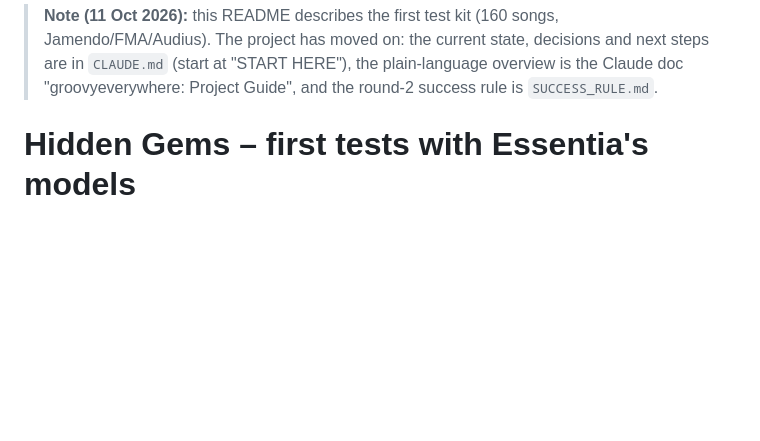
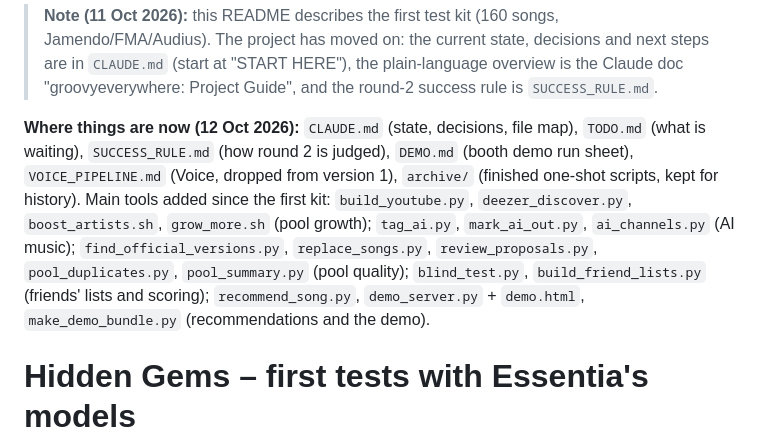
Before and after one commit to ryrxiaopang/groovyeverywhere, a Markdown page: README.md, the part around the change. GitHub-like rendering; blank space fills up the shorter version.

Commit message:
Docs: README pointer to the current files, CLAUDE.md notes the archive folder
Co-Authored-By: Claude Sonnet 5.5 <noreply@anthropic.com>
Claude-Session: https://claude.ai/code/session_018TVdW6GUjb99WLRTS1QRWR

```diff
--- a/README.md
+++ b/README.md
@@ -1,4 +1,9 @@
 > **Note (11 Oct 2026):** this README describes the first test kit (160 songs, Jamendo/FMA/Audius). The project has moved on: the current state, decisions and next steps are in `CLAUDE.md` (start at "START HERE"), the plain-language overview is the Claude doc "groovyeverywhere: Project Guide", and the round-2 success rule is `SUCCESS_RULE.md`.
+
+**Where things are now (12 Oct 2026):** `CLAUDE.md` (state, decisions, file map), `TODO.md` (what is waiting), `SUCCESS_RULE.md` (how round 2 is judged), `DEMO.md` (booth demo run sheet), `VOICE_PIPELINE.md` (Voice, dropped from version 1), `archive/` (finished one-shot scripts, kept for history).
+Main tools added since the first kit: `build_youtube.py`, `deezer_discover.py`, `boost_artists.sh`, `grow_more.sh` (pool growth); `tag_ai.py`, `mark_ai_out.py`, `ai_channels.py` (AI music); `find_official_versions.py`, `replace_songs.py`, `review_proposals.py`, `pool_duplicates.py`, `pool_summary.py` (pool quality);
+`blind_test.py`, `build_friend_lists.py` (friends' lists and scoring); `recommend_song.py`, `demo_server.py` + `demo.html`, `make_demo_bundle.py` (recommendations and the demo).
+
 
 # Hidden Gems – first tests with Essentia's models
 
```
Also changed, not shown: CLAUDE.md (+1 -1 lines).
